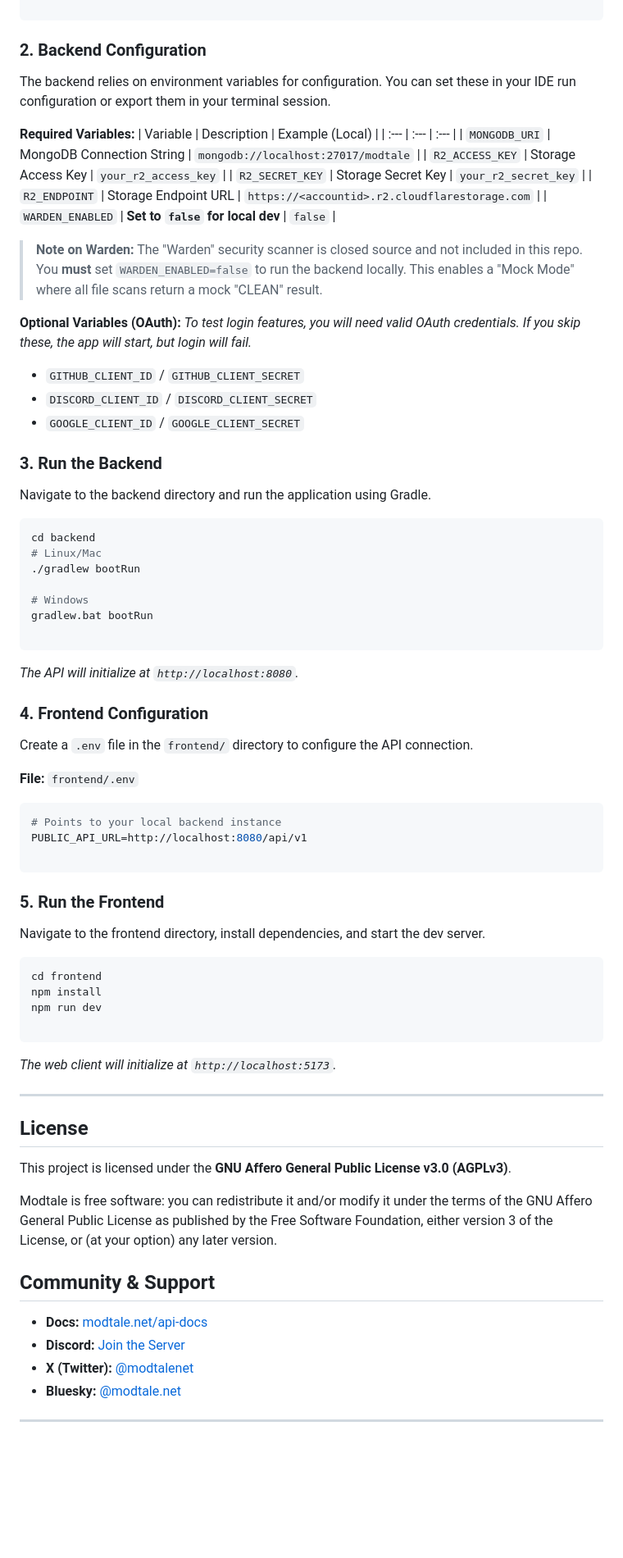
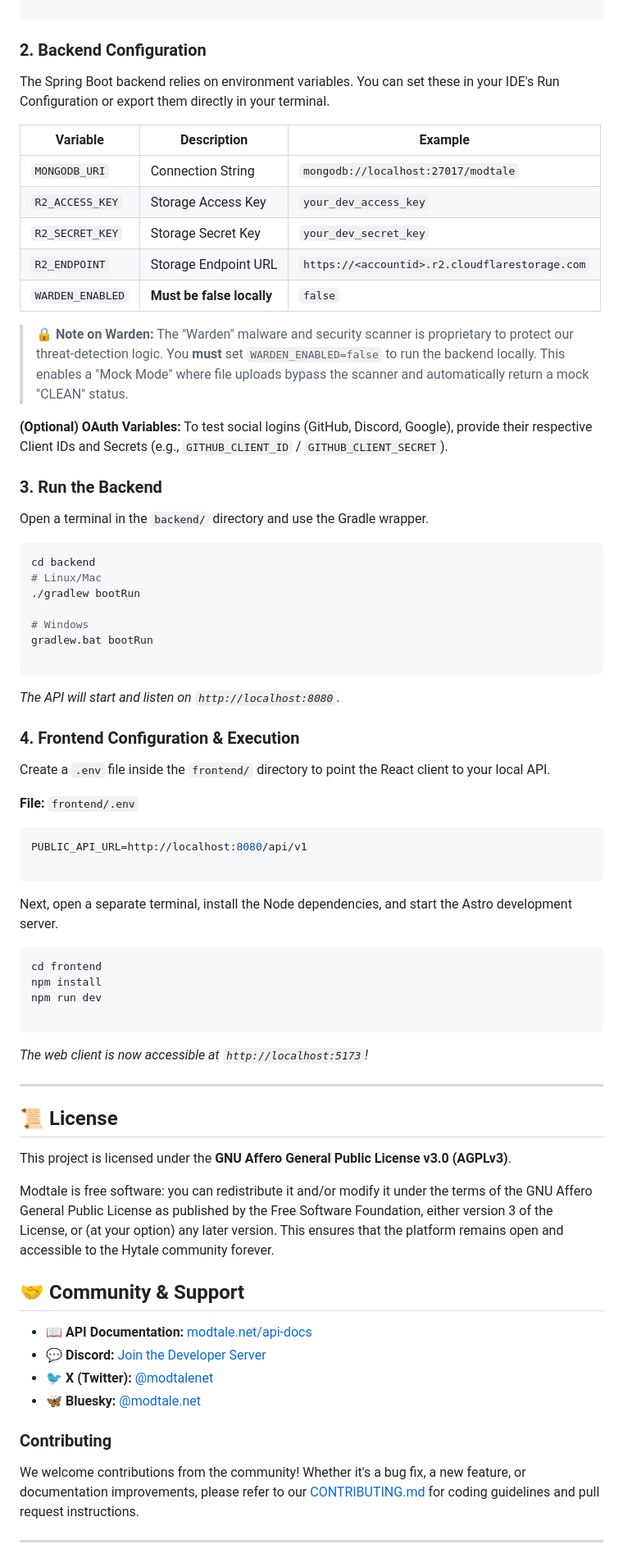
Before and after one commit to Modtale/modtale, a Markdown page: README.md, the part around one of its changes. Shown at 82% size. Rendered like a GitHub page; blank space fills up the shorter version.

````diff
--- a/README.md
+++ b/README.md
@@ -91,29 +88,24 @@ cd modtale
 
 ### 2. Backend Configuration
 
-The backend relies on environment variables for configuration. You can set these in your IDE run configuration or export them in your terminal session.
+The Spring Boot backend relies on environment variables. You can set these in your IDE's Run Configuration or export them directly in your terminal.
 
-**Required Variables:**
-| Variable | Description | Example (Local) |
-| :--- | :--- | :--- |
-| `MONGODB_URI` | MongoDB Connection String | `mongodb://localhost:27017/modtale` |
-| `R2_ACCESS_KEY` | Storage Access Key | `your_r2_access_key` |
-| `R2_SECRET_KEY` | Storage Secret Key | `your_r2_secret_key` |
+| Variable | Description | Example |
+| --- | --- | --- |
+| `MONGODB_URI` | Connection String | `mongodb://localhost:27017/modtale` |
+| `R2_ACCESS_KEY` | Storage Access Key | `your_dev_access_key` |
+| `R2_SECRET_KEY` | Storage Secret Key | `your_dev_secret_key` |
 | `R2_ENDPOINT` | Storage Endpoint URL | `https://<accountid>.r2.cloudflarestorage.com` |
-| `WARDEN_ENABLED` | **Set to `false` for local dev** | `false` |
+| `WARDEN_ENABLED` | **Must be false locally** | `false` |
 
-> **Note on Warden:** The "Warden" security scanner is closed source and not included in this repo. You **must** set `WARDEN_ENABLED=false` to run the backend locally. This enables a "Mock Mode" where all file scans return a mock "CLEAN" result.
+> 🔒 **Note on Warden:** The "Warden" malware and security scanner is proprietary to protect our threat-detection logic. You **must** set `WARDEN_ENABLED=false` to run the backend locally. This enables a "Mock Mode" where file uploads bypass the scanner and automatically return a mock "CLEAN" status.
 
-**Optional Variables (OAuth):**
-*To test login features, you will need valid OAuth credentials. If you skip these, the app will start, but login will fail.*
-
-* `GITHUB_CLIENT_ID` / `GITHUB_CLIENT_SECRET`
-* `DISCORD_CLIENT_ID` / `DISCORD_CLIENT_SECRET`
-* `GOOGLE_CLIENT_ID` / `GOOGLE_CLIENT_SECRET`
+**(Optional) OAuth Variables:**
+To test social logins (GitHub, Discord, Google), provide their respective Client IDs and Secrets (e.g., `GITHUB_CLIENT_ID` / `GITHUB_CLIENT_SECRET`).
 
 ### 3. Run the Backend
 
-Navigate to the backend directory and run the application using Gradle.
+Open a terminal in the `backend/` directory and use the Gradle wrapper.
 
 ```bash
 cd backend
@@ -125,23 +117,20 @@ gradlew.bat bootRun
 
 ```
 
-*The API will initialize at `http://localhost:8080`.*
+*The API will start and listen on `http://localhost:8080`.*
 
-### 4. Frontend Configuration
+### 4. Frontend Configuration & Execution
 
-Create a `.env` file in the `frontend/` directory to configure the API connection.
+Create a `.env` file inside the `frontend/` directory to point the React client to your local API.
 
 **File:** `frontend/.env`
 
 ```ini
-# Points to your local backend instance
 PUBLIC_API_URL=http://localhost:8080/api/v1
 
 ```
 
-### 5. Run the Frontend
-
-Navigate to the frontend directory, install dependencies, and start the dev server.
+Next, open a separate terminal, install the Node dependencies, and start the Astro development server.
 
 ```bash
 cd frontend
@@ -150,22 +139,26 @@ npm run dev
 
 ```
 
-*The web client will initialize at `http://localhost:5173`.*
+*The web client is now accessible at `http://localhost:5173`!*
 
 ---
 
-## License
+## 📜 License
 
 This project is licensed under the **GNU Affero General Public License v3.0 (AGPLv3)**.
 
-Modtale is free software: you can redistribute it and/or modify it under the terms of the GNU Affero General Public License as published by the Free Software Foundation, either version 3 of the License, or (at your option) any later version.
+Modtale is free software: you can redistribute it and/or modify it under the terms of the GNU Affero General Public License as published by the Free Software Foundation, either version 3 of the License, or (at your option) any later version. This ensures that the platform remains open and accessible to the Hytale community forever.
 
-## Community & Support
+## 🤝 Community & Support
 
-* **Docs:** [modtale.net/api-docs](https://modtale.net/api-docs)
-* **Discord:** [Join the Server](https://discord.gg/PcFaDVYqVe)
-* **X (Twitter):** [@modtalenet](https://x.com/modtalenet)
-* **Bluesky:** [@modtale.net](https://bsky.app/profile/modtale.net)
+* 📖 **API Documentation:** [modtale.net/api-docs]()
+* 💬 **Discord:** [Join the Developer Server]()
+* 🐦 **X (Twitter):** [@modtalenet]()
+* 🦋 **Bluesky:** [@modtale.net]()
+
+### Contributing
+
+We welcome contributions from the community! Whether it's a bug fix, a new feature, or documentation improvements, please refer to our [CONTRIBUTING.md]() for coding guidelines and pull request instructions.
 
 ---
 
````
Also changed, not shown: other parts of README.md (+39 -48 lines).
